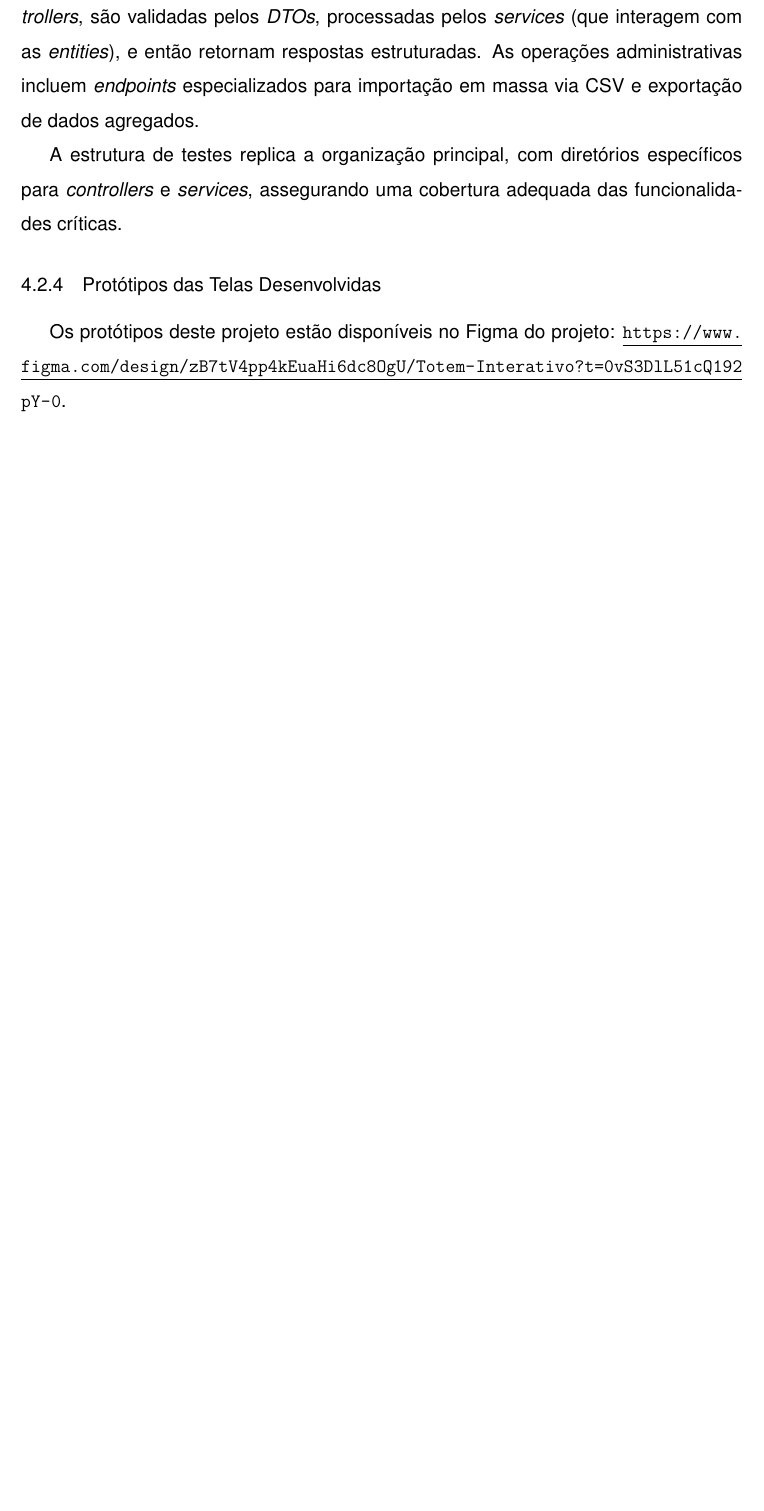
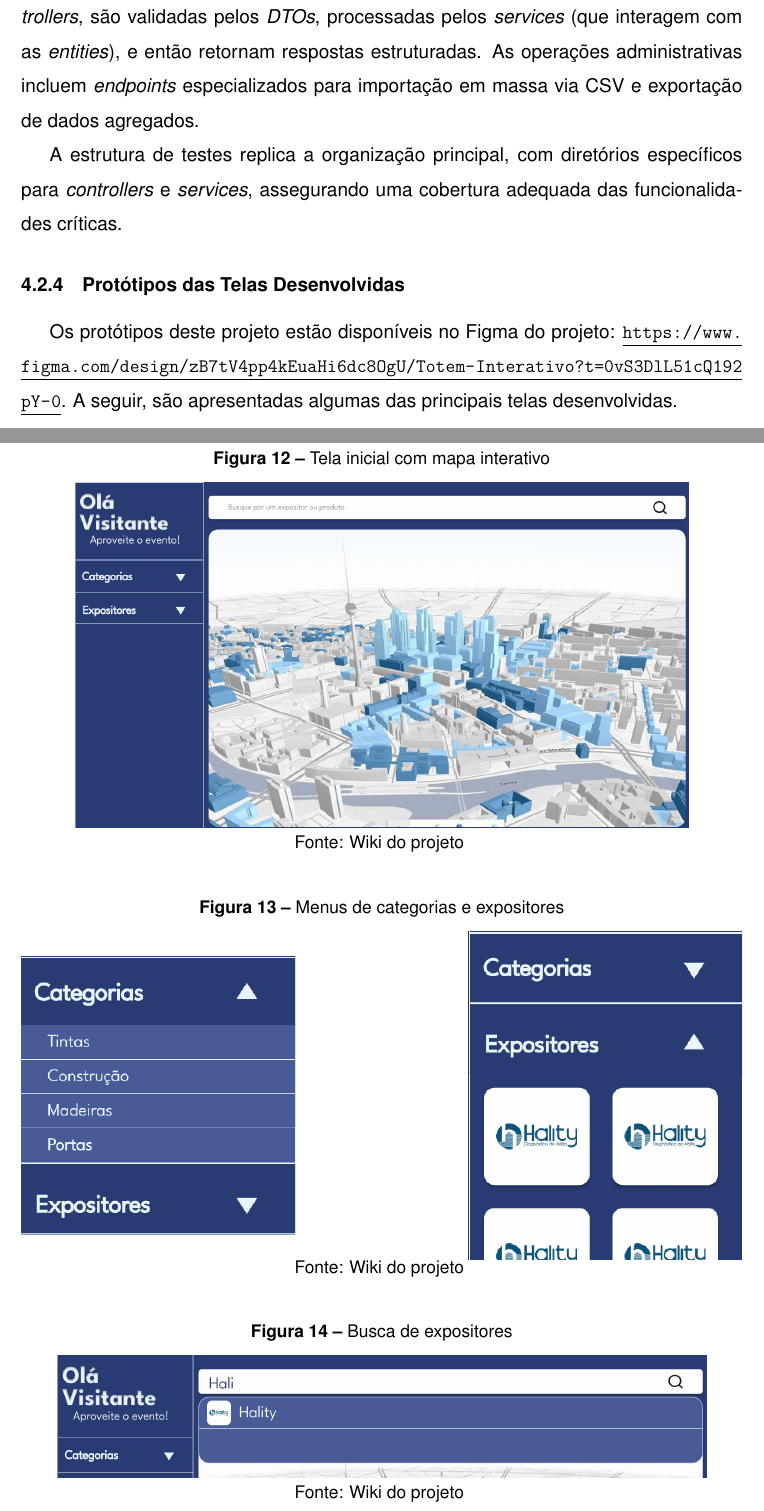
Before and after one commit to Guilherme-Argilar/TCC, a LaTeX thesis (TCC/main.tex, which reads TCC/conteudo/4 - ages III/conteudo/2 - desenvolvimento.tex, TCC/util/style.tex): part of page 41 of 67 before the commit and two parts of pages 43 and 44 of 70 after it, the two joined at a grey line, cut so that both start at the same text, the shorter picture padded with empty space. Compiled offline with LuaLaTeX.

Commit message:
imagens de prototipos + subtitulos em negrito

```diff
--- a/TCC/conteudo/4 - ages III/conteudo/2 - desenvolvimento.tex
+++ b/TCC/conteudo/4 - ages III/conteudo/2 - desenvolvimento.tex
@@ -84,4 +84,41 @@ Há, ainda, um terceiro repositório, usado somente para abrigar a wiki do proje
   A estrutura de testes replica a organização principal, com diretórios específicos para \textit{controllers} e \textit{services}, assegurando uma cobertura adequada das funcionalidades críticas.
 
 \subsection{Protótipos das Telas Desenvolvidas}
-  Os protótipos deste projeto estão disponíveis no Figma do projeto: \url{https://www.figma.com/design/zB7tV4pp4kEuaHi6dc8OgU/Totem-Interativo?t=0vS3DlL51cQ192pY-0}.
+  Os protótipos deste projeto estão disponíveis no Figma do projeto: \url{https://www.figma.com/design/zB7tV4pp4kEuaHi6dc8OgU/Totem-Interativo?t=0vS3DlL51cQ192pY-0}. A seguir, são apresentadas algumas das principais telas desenvolvidas.
+
+\begin{figure}[H]
+    \centering
+    \small
+    \caption{Tela inicial com mapa interativo}
+    \includegraphics[width=0.85\linewidth,height=0.34\textheight,keepaspectratio]{conteudo/4 - ages III/images/tela-inicial-mapa.png}
+
+    Fonte: Wiki do projeto
+    \label{fig:totem-tela-inicial}
+\end{figure}
+
+\begin{figure}[H]
+    \centering
+    \small
+    \caption{Menus de categorias e expositores}
+    \begin{minipage}{0.38\linewidth}
+        \centering
+        \includegraphics[width=\linewidth,height=0.3\textheight,keepaspectratio]{conteudo/4 - ages III/images/menu-categorias.png}
+    \end{minipage}\hfill
+    \begin{minipage}{0.38\linewidth}
+        \centering
+        \includegraphics[width=\linewidth,height=0.3\textheight,keepaspectratio]{conteudo/4 - ages III/images/menu-expositores.png}
+    \end{minipage}
+
+    Fonte: Wiki do projeto
+    \label{fig:totem-menus}
+\end{figure}
+
+\begin{figure}[H]
+    \centering
+    \small
+    \caption{Busca de expositores}
+    \includegraphics[width=0.9\linewidth,height=0.34\textheight,keepaspectratio]{conteudo/4 - ages III/images/busca-expositores.png}
+
+    Fonte: Wiki do projeto
+    \label{fig:totem-busca}
+\end{figure}
--- a/TCC/util/style.tex
+++ b/TCC/util/style.tex
@@ -14,8 +14,11 @@
 % https://groups.google.com/g/latex-br/c/ULm17Zfng3w/m/ZbCHIHLi7GAJ
 \renewcommand{\ABNTEXchapterfont}{\normalfont\sffamily\bfseries}
 \renewcommand{\ABNTEXsectionfont}{\normalfont\sffamily\bfseries}
-% Subsecoes nao devem estar negritados
-\renewcommand{\ABNTEXsubsectionfontsize}{\normalfont\sffamily}
+% Subsecoes e subsubsecoes tambem em negrito (todos os topicos negritados)
+\renewcommand{\ABNTEXsubsectionfont}{\normalfont\sffamily\bfseries}
+\renewcommand{\ABNTEXsubsectionfontsize}{\normalsize}
+\renewcommand{\ABNTEXsubsubsectionfont}{\normalfont\sffamily\bfseries}
+\renewcommand{\ABNTEXsubsubsectionfontsize}{\normalsize}
 
 % Espacamento vertical entre titulo do capitulo e conteudo deve ser de 24pts
 \setlength\afterchapskip{24pt}
```
Also changed, not shown: TCC/conteudo/3 - ages II/conteudo/2 - desenvolvimento.tex (+41 -1 lines), TCC/conteudo/3 - ages II/images/fig5a-tela-pagina-inicial.png (added), TCC/conteudo/3 - ages II/images/fig5b-tela-administracao.png (added), TCC/conteudo/3 - ages II/images/fig5c-tela-areas.png (added), TCC/conteudo/3 - ages II/images/fig5d-tela-multipla-escolha.png (added), TCC/conteudo/4 - ages III/images/busca-expositores.png (added), TCC/conteudo/4 - ages III/images/config-admin.png (added), TCC/conteudo/4 - ages III/images/menu-categorias.png (added), TCC/conteudo/4 - ages III/images/menu-expositores.png (added), TCC/conteudo/4 - ages III/images/tela-inicial-mapa.png (added), TCC/conteudo/4 - ages III/conteudo/2 - desenvolvimento.tex (10 more changed lines), 26 other files.
